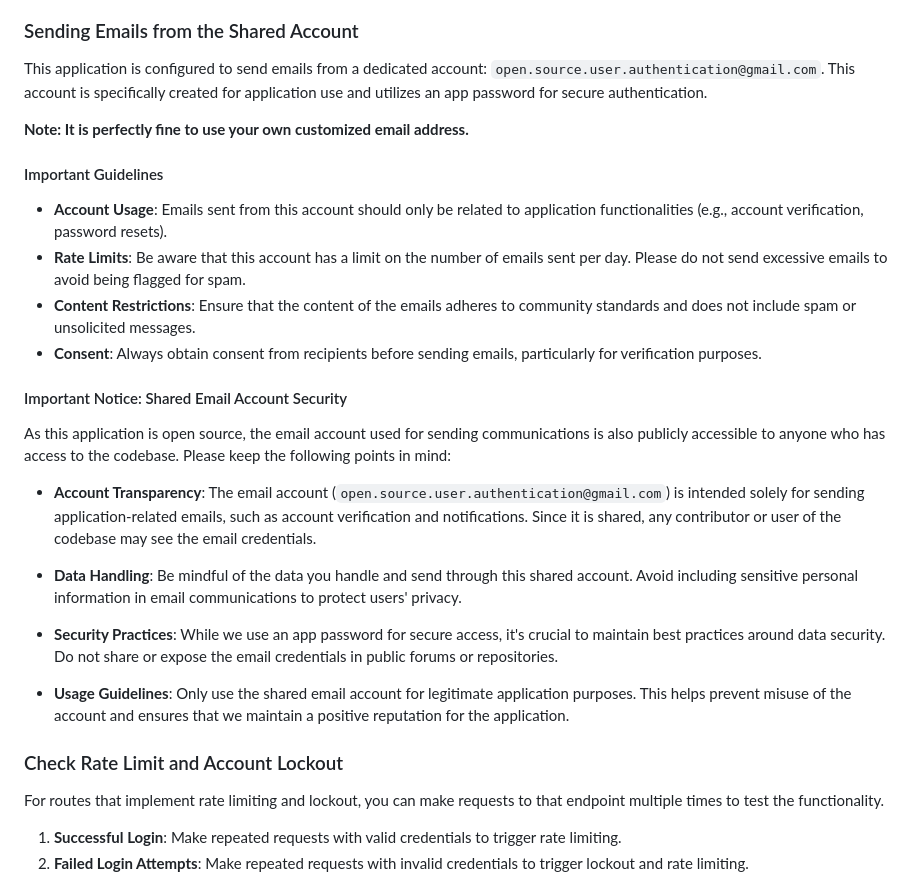
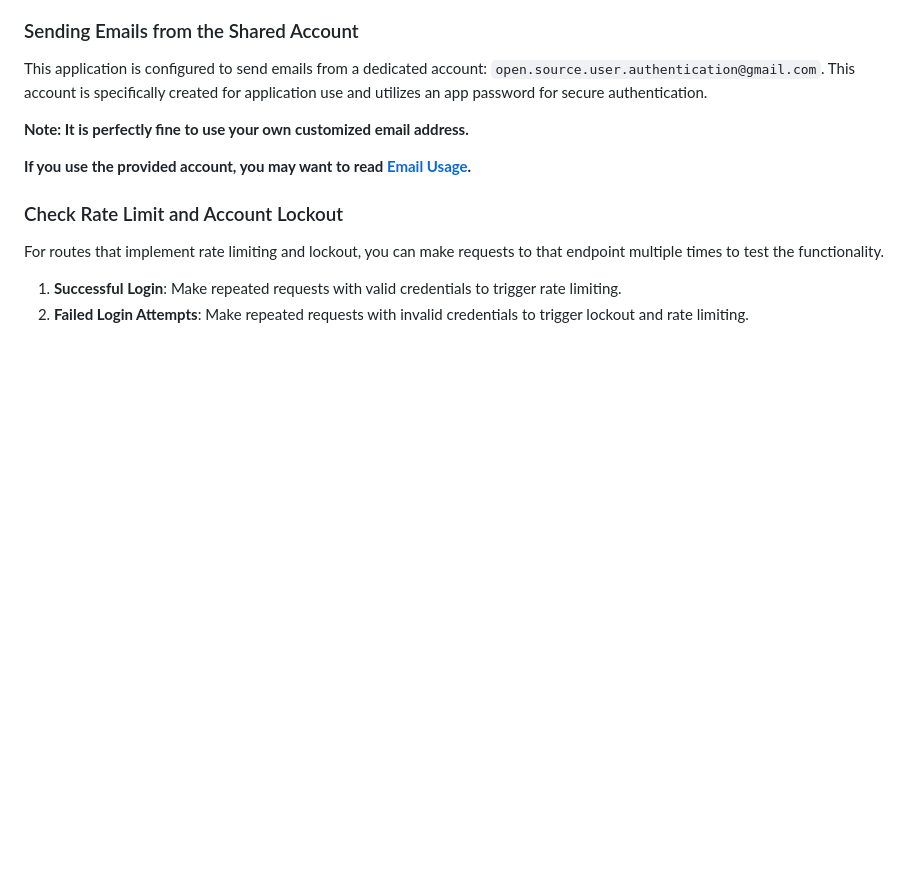
Before and after one commit to VannySothea/fastapi-user-authentication, a Markdown page: README.md, the part around one of its changes. Rendered like a GitHub page; blank space fills up the shorter version.

```diff
--- a/README.md
+++ b/README.md
@@ -265,23 +270,7 @@ This application is configured to send emails from a dedicated account: `open.so
 
 **Note: It is perfectly fine to use your own customized email address.**
 
-#### Important Guidelines
-- **Account Usage**: Emails sent from this account should only be related to application functionalities (e.g., account verification, password resets).
-- **Rate Limits**: Be aware that this account has a limit on the number of emails sent per day. Please do not send excessive emails to avoid being flagged for spam.
-- **Content Restrictions**: Ensure that the content of the emails adheres to community standards and does not include spam or unsolicited messages.
-- **Consent**: Always obtain consent from recipients before sending emails, particularly for verification purposes.
-
-#### Important Notice: Shared Email Account Security
-
-As this application is open source, the email account used for sending communications is also publicly accessible to anyone who has access to the codebase. Please keep the following points in mind:
-
-- **Account Transparency**: The email account (`open.source.user.authentication@gmail.com`) is intended solely for sending application-related emails, such as account verification and notifications. Since it is shared, any contributor or user of the codebase may see the email credentials.
-
-- **Data Handling**: Be mindful of the data you handle and send through this shared account. Avoid including sensitive personal information in email communications to protect users' privacy.
-
-- **Security Practices**: While we use an app password for secure access, it's crucial to maintain best practices around data security. Do not share or expose the email credentials in public forums or repositories.
-
-- **Usage Guidelines**: Only use the shared email account for legitimate application purposes. This helps prevent misuse of the account and ensures that we maintain a positive reputation for the application.
+**If you use the provided account, you may want to read [Email Usage](https://github.com/VannySothea/fastapi-user-authentication/edit/main/SECURITY.md#sending-emails-from-the-shared-account).**
 
 ### Check Rate Limit and Account Lockout
 For routes that implement rate limiting and lockout, you can make requests to that endpoint multiple times to test the functionality.
```
Also changed, not shown: other parts of README.md (+31 -18 lines).
